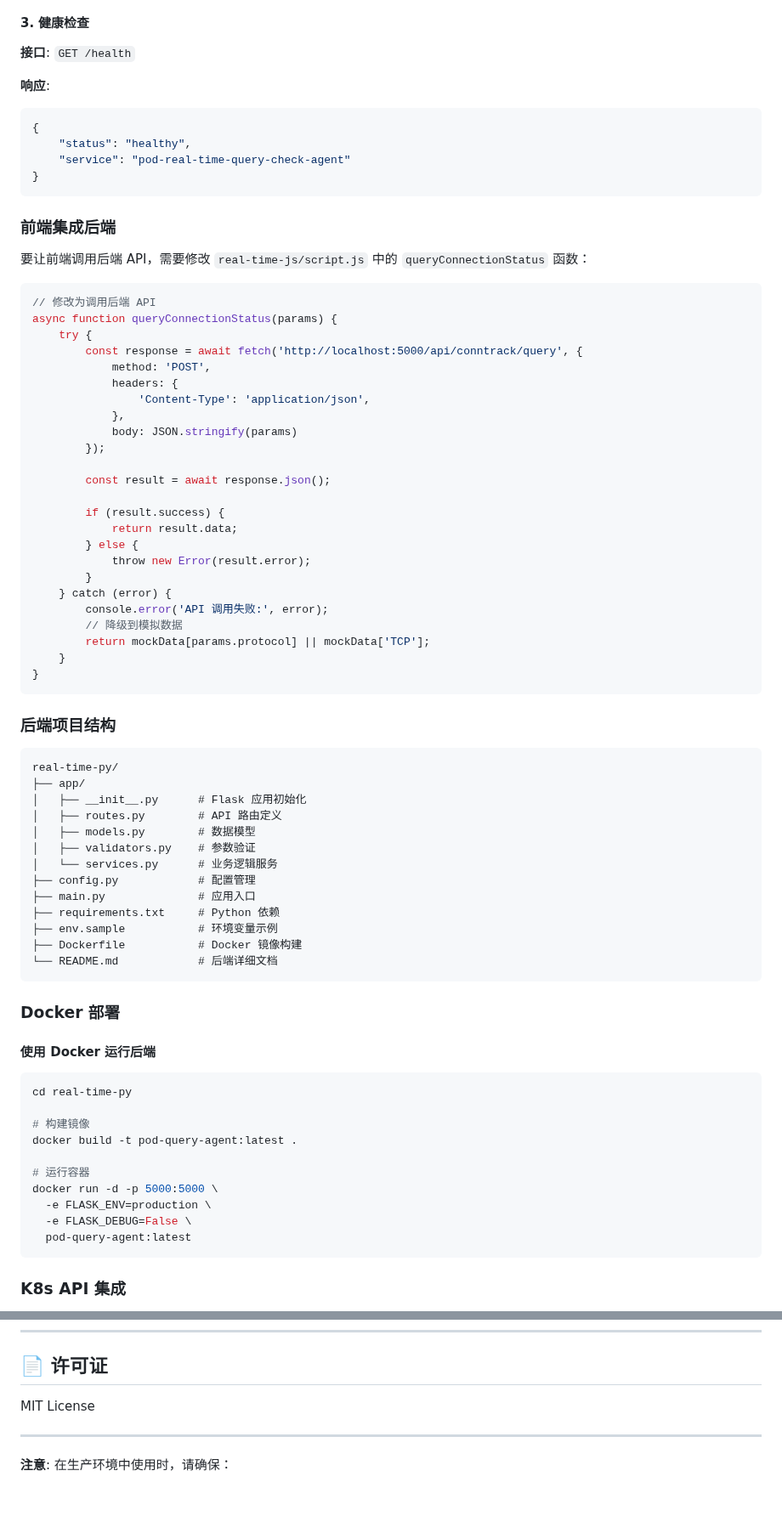
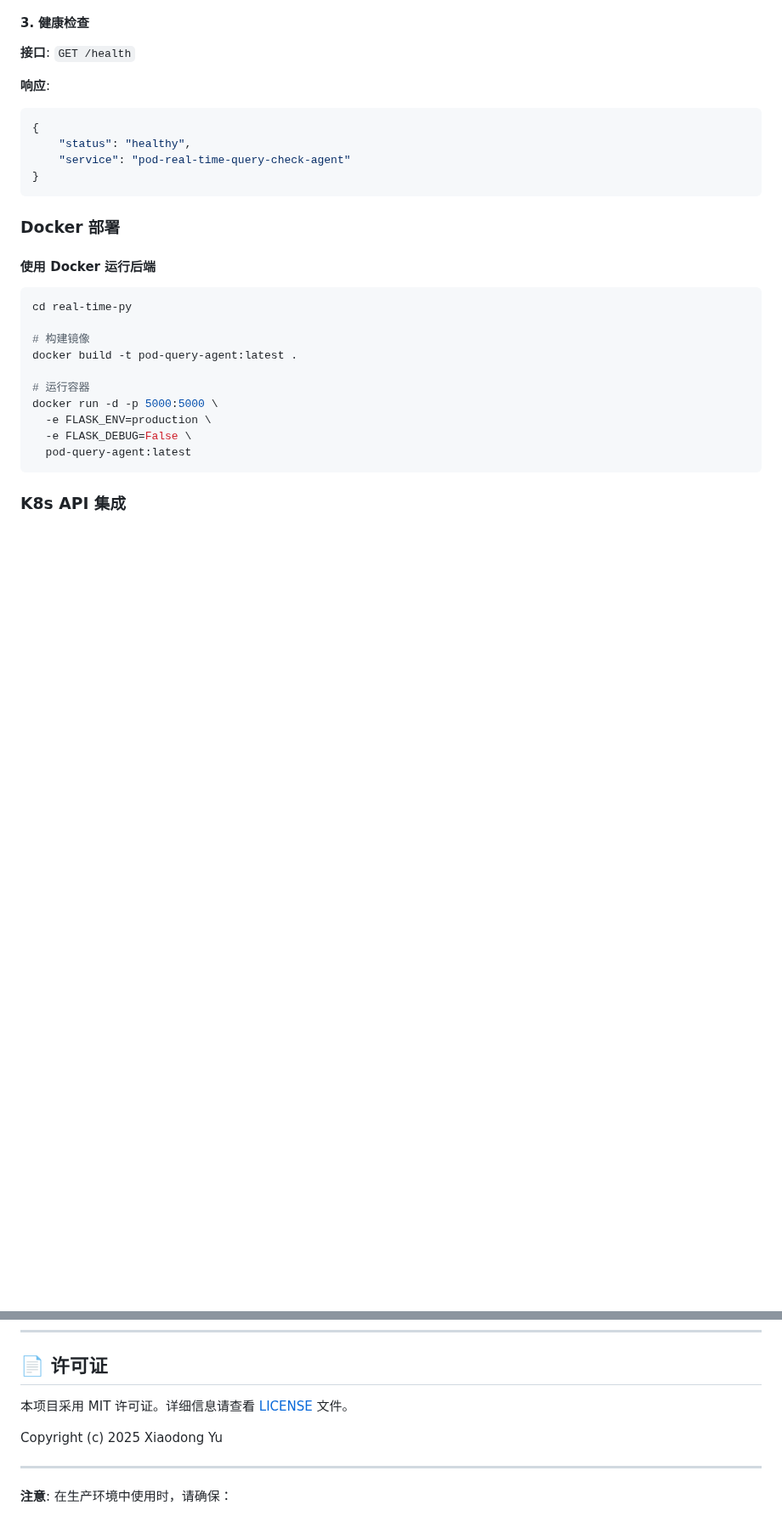
Before and after one commit to pycjava/pod-real-time-query-check-agent, a Markdown page: README.md, 2 parts joined by grey strips. Shown at 85% size. GitHub-like rendering; blank space fills up the shorter version.

````diff
--- a/README.md
+++ b/README.md
@@ -1012,54 +981,6 @@ curl -X POST http://localhost:5000/api/conntrack/query \
 }
 ```
 
-### 前端集成后端
-
-要让前端调用后端 API，需要修改 `real-time-js/script.js` 中的 `queryConnectionStatus` 函数：
-
-```javascript
-// 修改为调用后端 API
-async function queryConnectionStatus(params) {
-    try {
-        const response = await fetch('http://localhost:5000/api/conntrack/query', {
-            method: 'POST',
-            headers: {
-                'Content-Type': 'application/json',
-            },
-            body: JSON.stringify(params)
-        });
-
-        const result = await response.json();
-
-        if (result.success) {
-            return result.data;
-        } else {
-            throw new Error(result.error);
-        }
-    } catch (error) {
-        console.error('API 调用失败:', error);
-        // 降级到模拟数据
-        return mockData[params.protocol] || mockData['TCP'];
-    }
-}
-```
-
-### 后端项目结构
-
-```
-real-time-py/
-├── app/
-│   ├── __init__.py      # Flask 应用初始化
-│   ├── routes.py        # API 路由定义
-│   ├── models.py        # 数据模型
-│   ├── validators.py    # 参数验证
-│   └── services.py      # 业务逻辑服务
-├── config.py            # 配置管理
-├── main.py              # 应用入口
-├── requirements.txt     # Python 依赖
-├── env.sample           # 环境变量示例
-├── Dockerfile           # Docker 镜像构建
-└── README.md            # 后端详细文档
-```
 
 ### Docker 部署
 
@@ -1194,7 +1115,9 @@ python -m http.server 8000
 
 ## 📄 许可证
 
-MIT License
+本项目采用 MIT 许可证。详细信息请查看 [LICENSE](LICENSE) 文件。
+
+Copyright (c) 2025 Xiaodong Yu
 
 ---
 
````
Also changed, not shown: other parts of README.md (+21 -52 lines).
